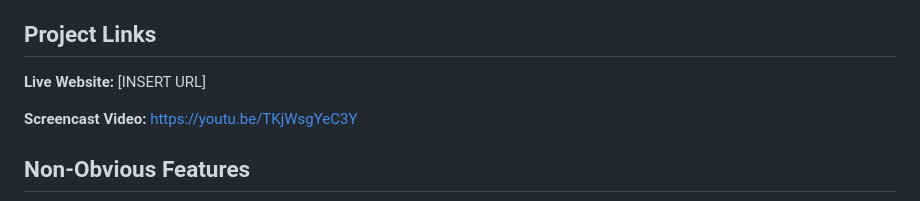
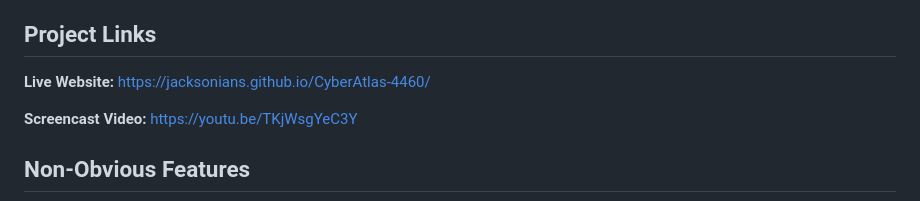
Before and after one commit to jacksonians/CyberAtlas-4460, a Markdown page: README.md, the part around the change. GitHub-like rendering.

Commit message:
Live Website ReadMe Update

```diff
--- a/README.md
+++ b/README.md
@@ -48,7 +48,7 @@ We relied on several external libraries (all loaded via CDN):
 
 ## Project Links
 
-**Live Website:** [INSERT URL]
+**Live Website:** https://jacksonians.github.io/CyberAtlas-4460/
 
 **Screencast Video:** https://youtu.be/TKjWsgYeC3Y
 
```
